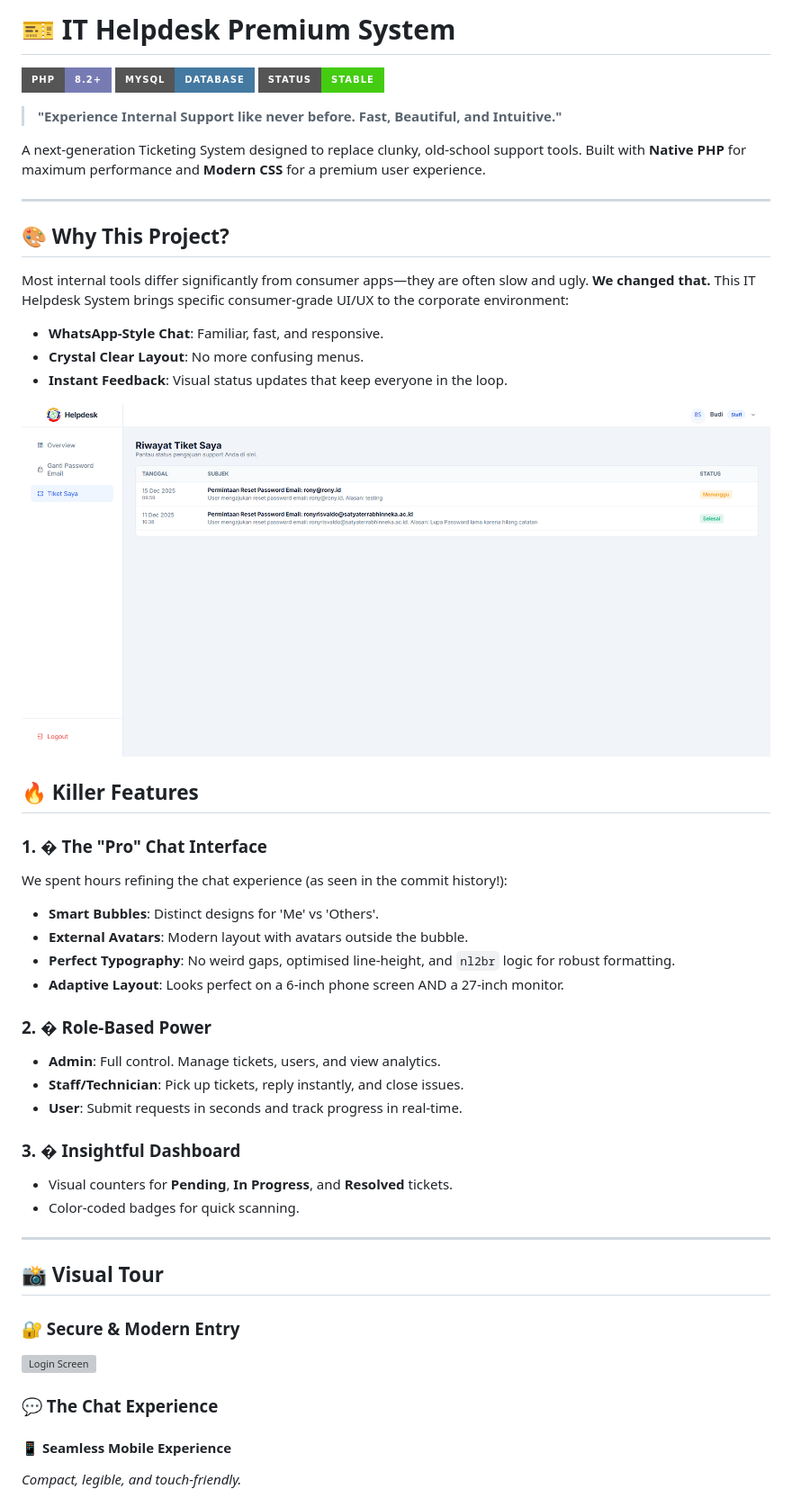
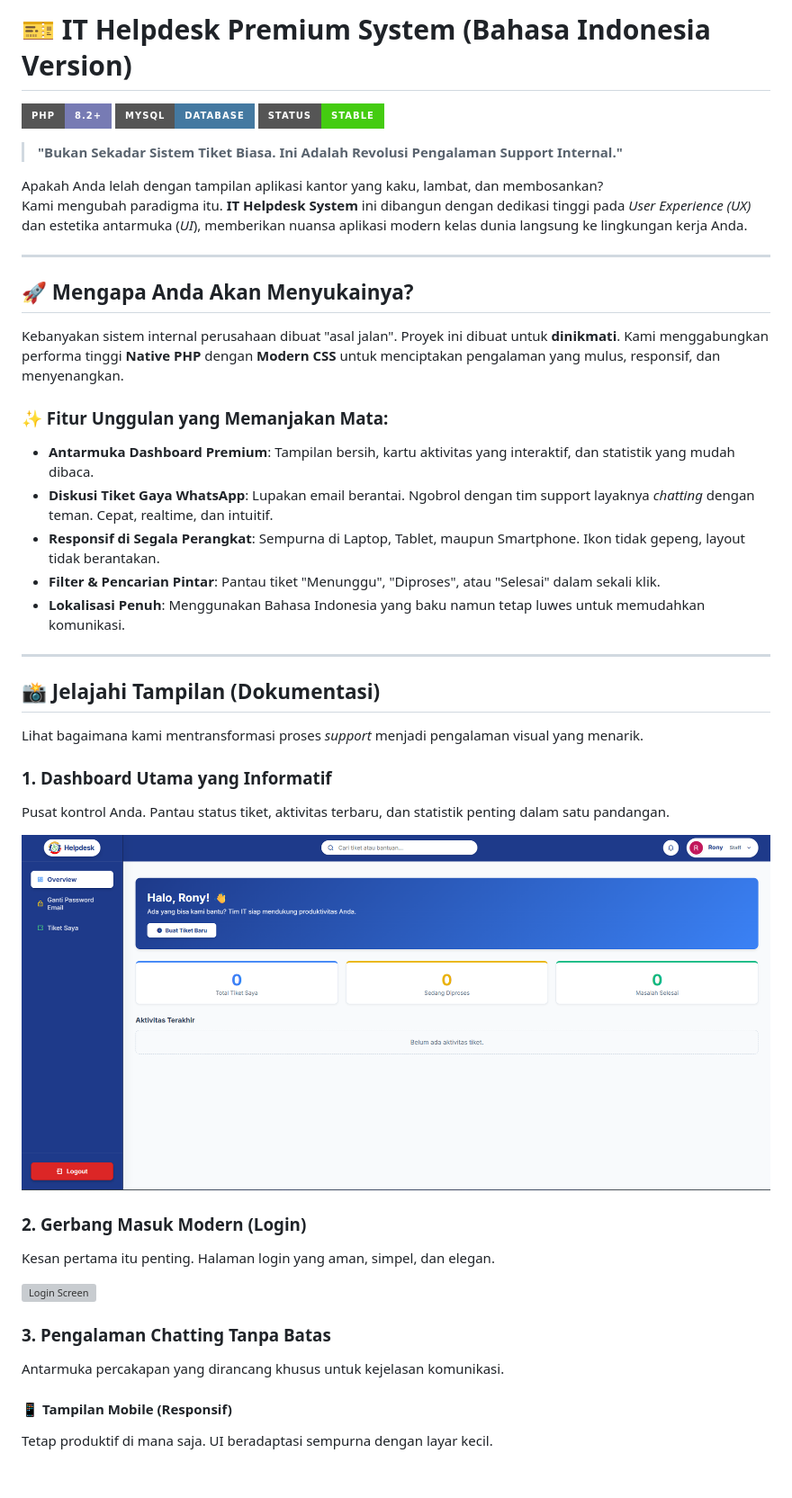
Before and after one commit to RonyRisvaldoLumbanBatu/it-helpdesk, a Markdown page: README.md, the part around the change printed below. Shown: that part at 90% size. GitHub-like rendering; pictures changed too: docs/images/dashboard-cover.png; badges without logos; blank space fills up the shorter version; grey boxes are pictures that could not be loaded.

```diff
--- a/README.md
+++ b/README.md
@@ -1,54 +1,49 @@
-# 🎫 IT Helpdesk Premium System
+# 🎫 IT Helpdesk Premium System (Bahasa Indonesia Version)
 
 ![PHP Badge](https://img.shields.io/badge/PHP-8.2+-777BB4?style=for-the-badge&logo=php&logoColor=white)
 ![MySQL Badge](https://img.shields.io/badge/MySQL-Database-4479A1?style=for-the-badge&logo=mysql&logoColor=white)
 ![Status Badge](https://img.shields.io/badge/Status-Stable-success?style=for-the-badge)
 
-> **"Experience Internal Support like never before. Fast, Beautiful, and Intuitive."**
+> **"Bukan Sekadar Sistem Tiket Biasa. Ini Adalah Revolusi Pengalaman Support Internal."**
 
-A next-generation Ticketing System designed to replace clunky, old-school support tools. Built with **Native PHP** for maximum performance and **Modern CSS** for a premium user experience.
+Apakah Anda lelah dengan tampilan aplikasi kantor yang kaku, lambat, dan membosankan?
+Kami mengubah paradigma itu. **IT Helpdesk System** ini dibangun dengan dedikasi tinggi pada *User Experience (UX)* dan estetika antarmuka (*UI*), memberikan nuansa aplikasi modern kelas dunia langsung ke lingkungan kerja Anda.
 
 ---
 
-## 🎨 Why This Project?
+## 🚀 Mengapa Anda Akan Menyukainya?
 
-Most internal tools differ significantly from consumer apps—they are often slow and ugly. **We changed that.**
-This IT Helpdesk System brings specific consumer-grade UI/UX to the corporate environment:
-- **WhatsApp-Style Chat**: Familiar, fast, and responsive.
-- **Crystal Clear Layout**: No more confusing menus.
-- **Instant Feedback**: Visual status updates that keep everyone in the loop.
+Kebanyakan sistem internal perusahaan dibuat "asal jalan". Proyek ini dibuat untuk **dinikmati**.
+Kami menggabungkan performa tinggi **Native PHP** dengan **Modern CSS** untuk menciptakan pengalaman yang mulus, responsif, dan menyenangkan.
+
+### ✨ Fitur Unggulan yang Memanjakan Mata:
+*   **Antarmuka Dashboard Premium**: Tampilan bersih, kartu aktivitas yang interaktif, dan statistik yang mudah dibaca.
+*   **Diskusi Tiket Gaya WhatsApp**: Lupakan email berantai. Ngobrol dengan tim support layaknya *chatting* dengan teman. Cepat, realtime, dan intuitif.
+*   **Responsif di Segala Perangkat**: Sempurna di Laptop, Tablet, maupun Smartphone. Ikon tidak gepeng, layout tidak berantakan.
+*   **Filter & Pencarian Pintar**: Pantau tiket "Menunggu", "Diproses", atau "Selesai" dalam sekali klik.
+*   **Lokalisasi Penuh**: Menggunakan Bahasa Indonesia yang baku namun tetap luwes untuk memudahkan komunikasi.
+
+---
+
+## 📸 Jelajahi Tampilan (Dokumentasi)
+
+Lihat bagaimana kami mentransformasi proses *support* menjadi pengalaman visual yang menarik.
+
+### 1. Dashboard Utama yang Informatif
+Pusat kontrol Anda. Pantau status tiket, aktivitas terbaru, dan statistik penting dalam satu pandangan.
 
 ![Main Dashboard](docs/images/dashboard-cover.png)
 
-## 🔥 Killer Features
+### 2. Gerbang Masuk Modern (Login)
+Kesan pertama itu penting. Halaman login yang aman, simpel, dan elegan.
 
-### 1. � The "Pro" Chat Interface
-We spent hours refining the chat experience (as seen in the commit history!):
-- **Smart Bubbles**: Distinct designs for 'Me' vs 'Others'.
-- **External Avatars**: Modern layout with avatars outside the bubble.
-- **Perfect Typography**: No weird gaps, optimised line-height, and `nl2br` logic for robust formatting.
-- **Adaptive Layout**: Looks perfect on a 6-inch phone screen AND a 27-inch monitor.
-
-### 2. � Role-Based Power
-- **Admin**: Full control. Manage tickets, users, and view analytics.
-- **Staff/Technician**: Pick up tickets, reply instantly, and close issues.
-- **User**: Submit requests in seconds and track progress in real-time.
-
-### 3. � Insightful Dashboard
-- Visual counters for **Pending**, **In Progress**, and **Resolved** tickets.
-- Color-coded badges for quick scanning.
-
----
-
-## 📸 Visual Tour
-
-### 🔐 Secure & Modern Entry
 ![Login Screen](docs/images/login-screen.png)
 
-### 💬 The Chat Experience
+### 3. Pengalaman Chatting Tanpa Batas
+Antarmuka percakapan yang dirancang khusus untuk kejelasan komunikasi.
 
-#### 📱 Seamless Mobile Experience
-*Compact, legible, and touch-friendly.*
+#### 📱 Tampilan Mobile (Responsif)
+Tetap produktif di mana saja. UI beradaptasi sempurna dengan layar kecil.
 
 ![Mobile Chat UI](docs/images/mobile-chat.png)
 
```
Also changed, not shown: other parts of README.md (+28 -31 lines), docs/images/desktop-chat.png, docs/images/mobile-chat.png, 1 other file.
